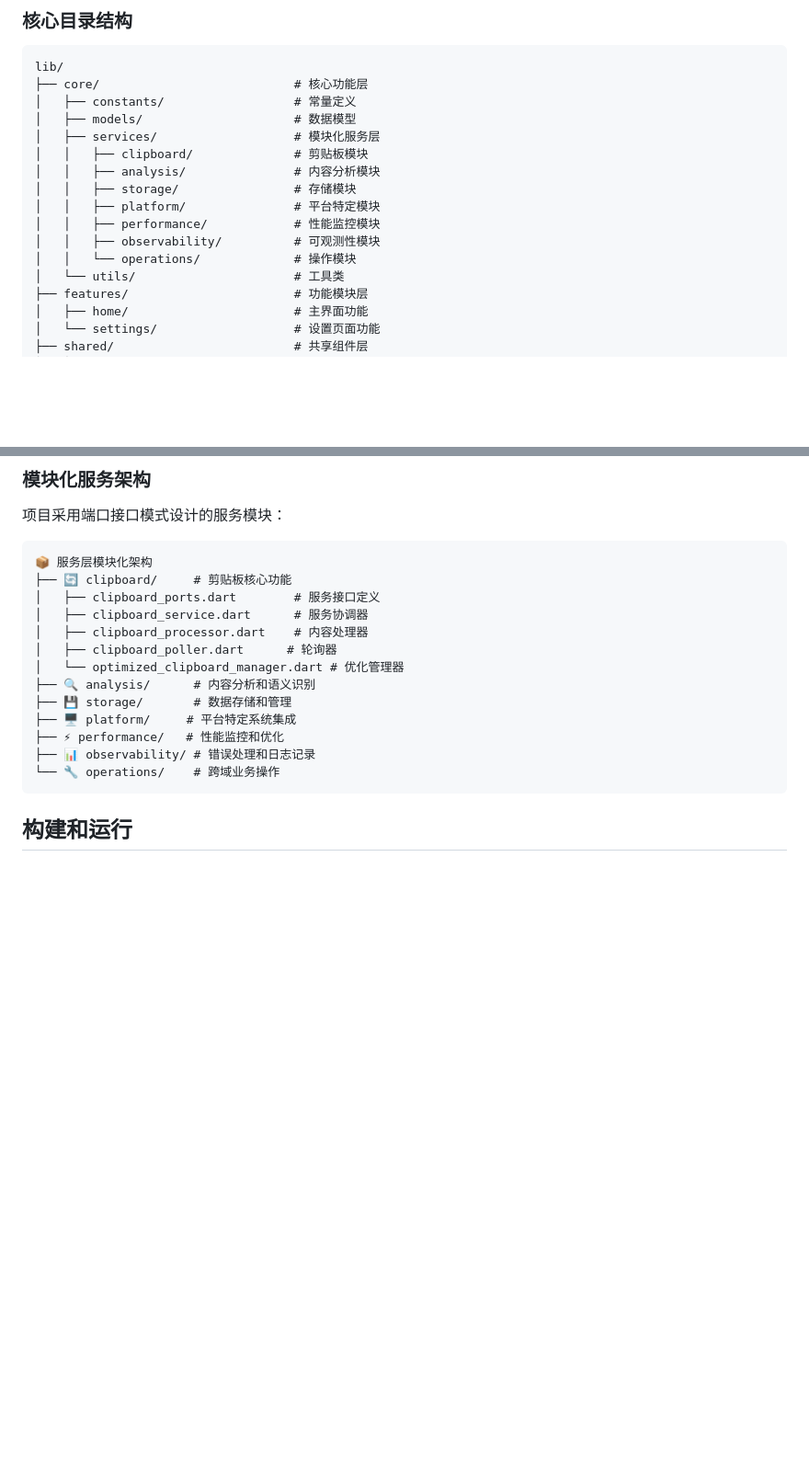
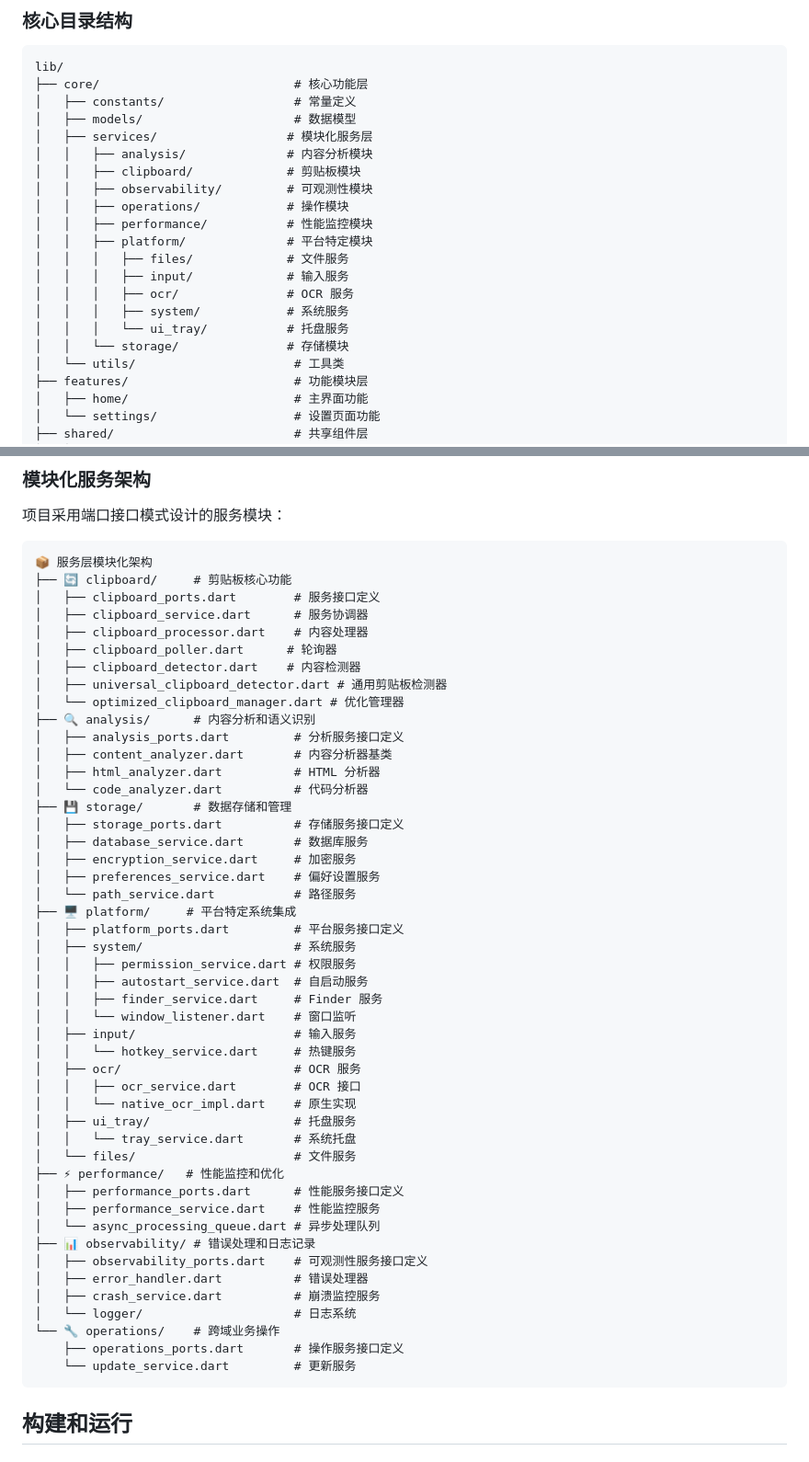
Before and after one commit to devSkills1/clip_flow, a Markdown page: IFLOW.md, 2 parts joined by grey strips. Shown at 92% size. Drawn GitHub-style; blank space fills up the shorter version.

Commit message:
docs: 更新IFLOW.md文档以反映最新的模块化架构和功能特性

````diff
--- a/IFLOW.md
+++ b/IFLOW.md
@@ -23,14 +23,19 @@ lib/
 ├── core/                           # 核心功能层
 │   ├── constants/                  # 常量定义
 │   ├── models/                     # 数据模型
-│   ├── services/                   # 模块化服务层
-│   │   ├── clipboard/              # 剪贴板模块
-│   │   ├── analysis/               # 内容分析模块
-│   │   ├── storage/                # 存储模块
-│   │   ├── platform/               # 平台特定模块
-│   │   ├── performance/            # 性能监控模块
-│   │   ├── observability/          # 可观测性模块
-│   │   └── operations/             # 操作模块
+│   ├── services/                  # 模块化服务层
+│   │   ├── analysis/              # 内容分析模块
+│   │   ├── clipboard/             # 剪贴板模块
+│   │   ├── observability/         # 可观测性模块
+│   │   ├── operations/            # 操作模块
+│   │   ├── performance/           # 性能监控模块
+│   │   ├── platform/              # 平台特定模块
+│   │   │   ├── files/             # 文件服务
+│   │   │   ├── input/             # 输入服务
+│   │   │   ├── ocr/               # OCR 服务
+│   │   │   ├── system/            # 系统服务
+│   │   │   └── ui_tray/           # 托盘服务
+│   │   └── storage/               # 存储模块
 │   └── utils/                      # 工具类
 ├── features/                       # 功能模块层
 │   ├── home/                       # 主界面功能
@@ -55,13 +60,47 @@ lib/
 │   ├── clipboard_service.dart      # 服务协调器
 │   ├── clipboard_processor.dart    # 内容处理器
 │   ├── clipboard_poller.dart      # 轮询器
+│   ├── clipboard_detector.dart    # 内容检测器
+│   ├── universal_clipboard_detector.dart # 通用剪贴板检测器
 │   └── optimized_clipboard_manager.dart # 优化管理器
 ├── 🔍 analysis/      # 内容分析和语义识别
+│   ├── analysis_ports.dart         # 分析服务接口定义
+│   ├── content_analyzer.dart       # 内容分析器基类
+│   ├── html_analyzer.dart          # HTML 分析器
+│   └── code_analyzer.dart          # 代码分析器
 ├── 💾 storage/       # 数据存储和管理
+│   ├── storage_ports.dart          # 存储服务接口定义
+│   ├── database_service.dart       # 数据库服务
+│   ├── encryption_service.dart     # 加密服务
+│   ├── preferences_service.dart    # 偏好设置服务
+│   └── path_service.dart           # 路径服务
 ├── 🖥️ platform/     # 平台特定系统集成
+│   ├── platform_ports.dart         # 平台服务接口定义
+│   ├── system/                     # 系统服务
+│   │   ├── permission_service.dart # 权限服务
+│   │   ├── autostart_service.dart  # 自启动服务
+│   │   ├── finder_service.dart     # Finder 服务
+│   │   └── window_listener.dart    # 窗口监听
+│   ├── input/                      # 输入服务
+│   │   └── hotkey_service.dart     # 热键服务
+│   ├── ocr/                        # OCR 服务
+│   │   ├── ocr_service.dart        # OCR 接口
+│   │   └── native_ocr_impl.dart    # 原生实现
+│   ├── ui_tray/                    # 托盘服务
+│   │   └── tray_service.dart       # 系统托盘
+│   └── files/                      # 文件服务
 ├── ⚡ performance/   # 性能监控和优化
+│   ├── performance_ports.dart      # 性能服务接口定义
+│   ├── performance_service.dart    # 性能监控服务
+│   └── async_processing_queue.dart # 异步处理队列
 ├── 📊 observability/ # 错误处理和日志记录
+│   ├── observability_ports.dart    # 可观测性服务接口定义
+│   ├── error_handler.dart          # 错误处理器
+│   ├── crash_service.dart          # 崩溃监控服务
+│   └── logger/                     # 日志系统
 └── 🔧 operations/    # 跨域业务操作
+    ├── operations_ports.dart       # 操作服务接口定义
+    └── update_service.dart         # 更新服务
 ```
 
 ## 构建和运行
````
Also changed, not shown: other parts of IFLOW.md (+14 -0 lines).
